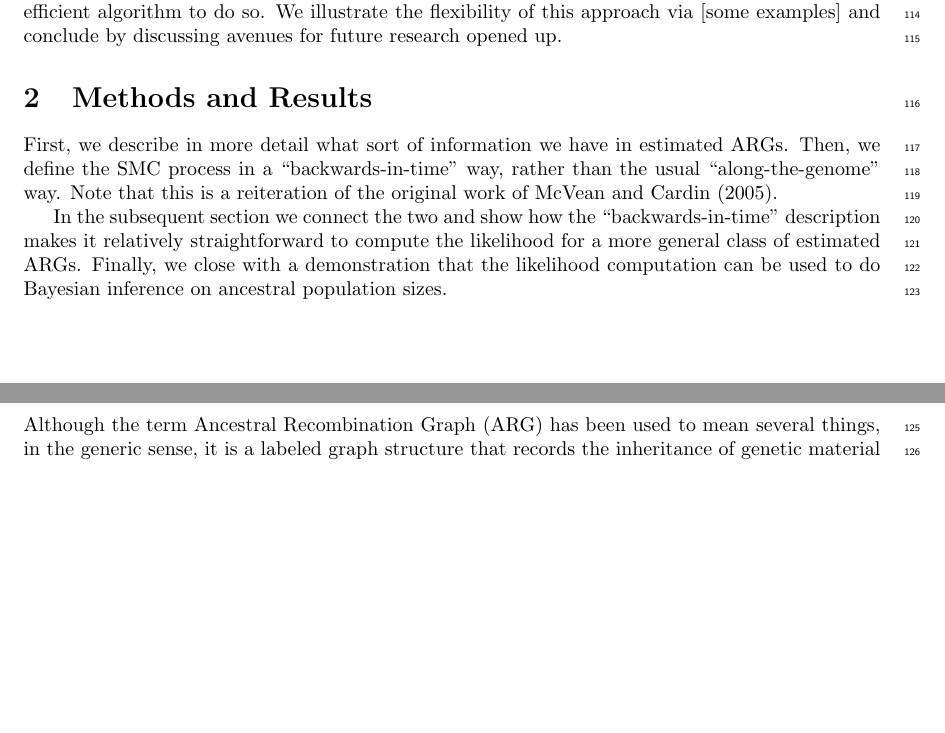
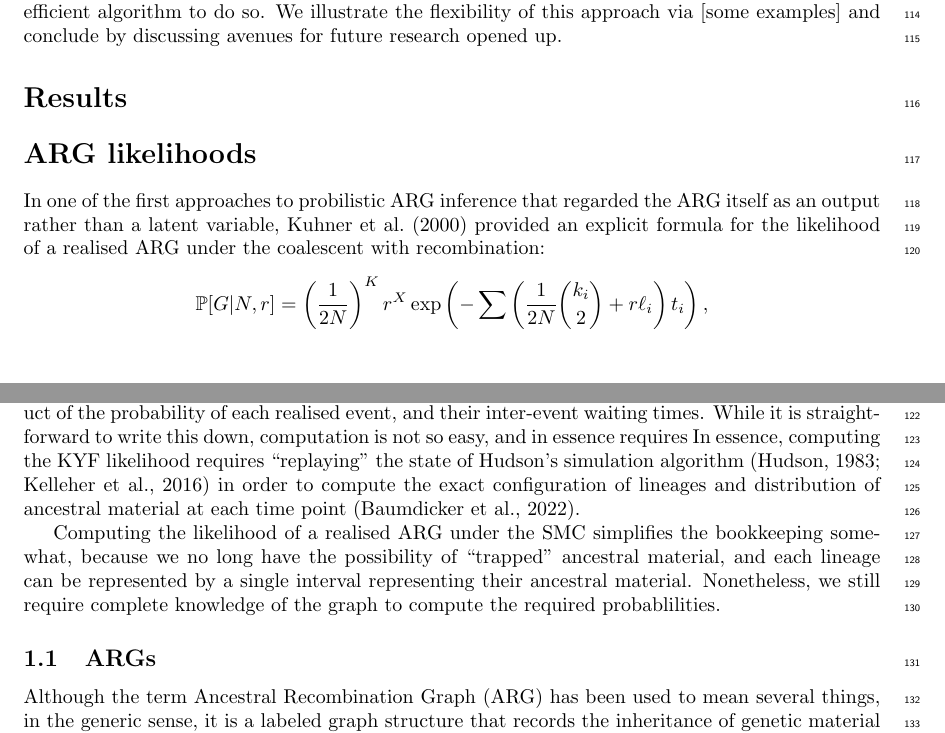
Before and after one commit to petrelharp/smc-bit-paper, a LaTeX paper (paper.tex): two parts of pages 3 and 4 of 18, joined at a grey line, cut so that both start at the same text, the shorter picture padded with empty space. Compiled offline with pdfLaTeX.

Commit message:
Some text on introducing likelihood calculations

```diff
--- a/paper.tex
+++ b/paper.tex
@@ -256,23 +256,55 @@ approach via [some examples] and conclude by discussing avenues
 for future research opened up.
 
 %%%%%%%%%%%%%%%%%%%%%%%%%%%%%%%%%%%%
-\section{Methods and Results}
+\section*{Results}
 
-First,
-we describe
-in more detail what sort of information we have in estimated ARGs.
-Then,
-we define the SMC process in a ``backwards-in-time'' way,
-rather than the usual ``along-the-genome'' way.
-Note that this is a
-reiteration of the original work of \citet{mcvean_approximating_2005}.
+\section*{ARG likelihoods}
 
-In the subsequent section we connect the two and
-show how the ``backwards-in-time'' description
-makes it relatively straightforward to compute the likelihood
-for a more general class of estimated ARGs.
-Finally, we close with a demonstration that the likelihood computation can be used
-to do Bayesian inference on ancestral population sizes.
+In one of the first approaches to probilistic ARG inference that
+regarded the ARG itself as an output rather than a latent variable,
+\cite{kuhner_maximum_2000} provided an explicit formula for
+the likelihood of a realised ARG under the coalescent with
+recombination:
+\[
+\mathbb{P}[G|N, r] = \left(\frac{1}{2N}\right)^K
+r^X \exp\left(-\sum \left( \frac{1}{2N} \binom{k_i}{2} + r\ell_i\right)
+t_i\right),
+\]
+where [explain notation].
+Under this KYF formulation, the likelihood is computed by taking a
+product of the probability of each realised event, and their
+inter-event waiting times. While it is straightforward to write
+this down, computation is not so easy, and in essence requires
+In essence, computing the KYF likelihood requires
+``replaying'' the  state of Hudson's simulation
+algorithm~\citep{hudson_properties_1983,kelleher_efficient_2016} in order to
+compute the exact configuration of lineages and distribution
+of ancestral material at each time point~\citep{baumdicker_efficient_2021}.
+
+Computing the likelihood of a realised ARG under the SMC simplifies the
+bookkeeping somewhat, because we no long have the possibility of
+``trapped'' ancestral material, and each lineage can be represented
+by a single interval representing their ancestral material. Nonetheless,
+we still require complete knowledge of the graph to compute the
+required probablilities.
+
+
+% \section{Methods and Results}
+% First,
+% we describe
+% in more detail what sort of information we have in estimated ARGs.
+% Then,
+% we define the SMC process in a ``backwards-in-time'' way,
+% rather than the usual ``along-the-genome'' way.
+% Note that this is a
+% reiteration of the original work of \citet{mcvean_approximating_2005}.
+
+% In the subsequent section we connect the two and
+% show how the ``backwards-in-time'' description
+% makes it relatively straightforward to compute the likelihood
+% for a more general class of estimated ARGs.
+% Finally, we close with a demonstration that the likelihood computation can be used
+% to do Bayesian inference on ancestral population sizes.
 
 % % % % % % % % % % % % % % % % % %
 \subsection{ARGs} \label{par:recording}
```
Also changed, not shown: paper.tex (6 more changed lines).
